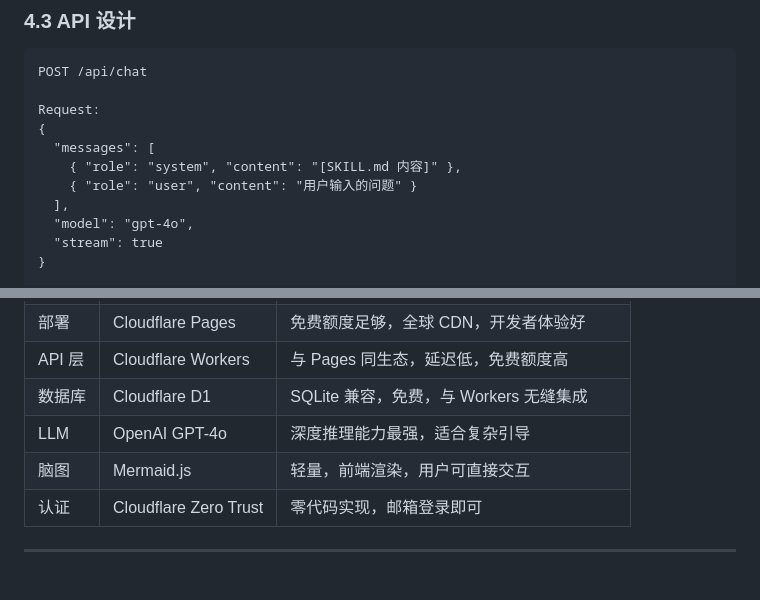
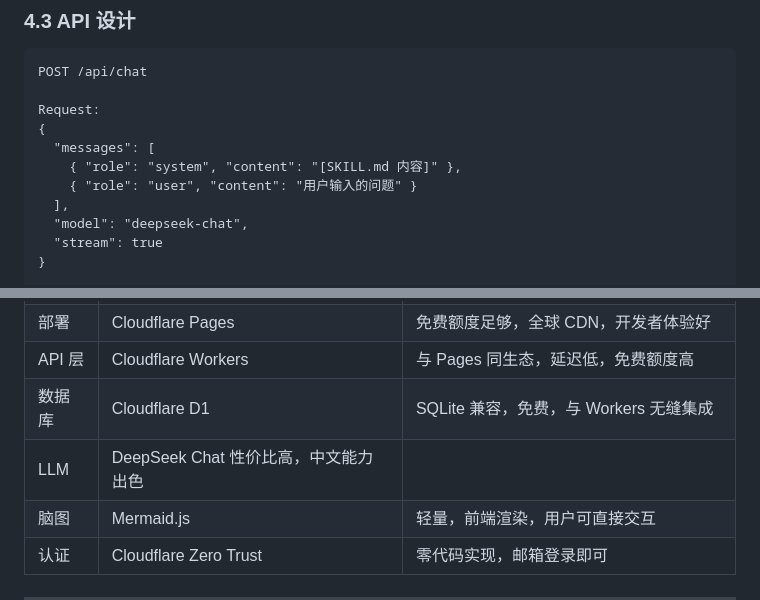
Before and after one commit to XwqDoraemon/first-principles, a Markdown page: FIRST-PRINCIPLES-MVP.md, 2 parts joined by grey strips. GitHub-like rendering; blank space fills up the shorter version.

```diff
--- a/FIRST-PRINCIPLES-MVP.md
+++ b/FIRST-PRINCIPLES-MVP.md
@@ -111,7 +111,7 @@ Request:
     { "role": "system", "content": "[SKILL.md 内容]" },
     { "role": "user", "content": "用户输入的问题" }
   ],
-  "model": "gpt-4o",
+  "model": "deepseek-chat",
   "stream": true
 }
 
@@ -321,7 +321,7 @@ CREATE TABLE mindmaps (
 | 部署 | Cloudflare Pages | 免费额度足够，全球 CDN，开发者体验好 |
 | API 层 | Cloudflare Workers | 与 Pages 同生态，延迟低，免费额度高 |
 | 数据库 | Cloudflare D1 | SQLite 兼容，免费，与 Workers 无缝集成 |
-| LLM | OpenAI GPT-4o | 深度推理能力最强，适合复杂引导 |
+| LLM | DeepSeek Chat 性价比高，中文能力出色 |
 | 脑图 | Mermaid.js | 轻量，前端渲染，用户可直接交互 |
 | 认证 | Cloudflare Zero Trust | 零代码实现，邮箱登录即可 |
 
```
Also changed, not shown: other parts of FIRST-PRINCIPLES-MVP.md (+9 -9 lines).
